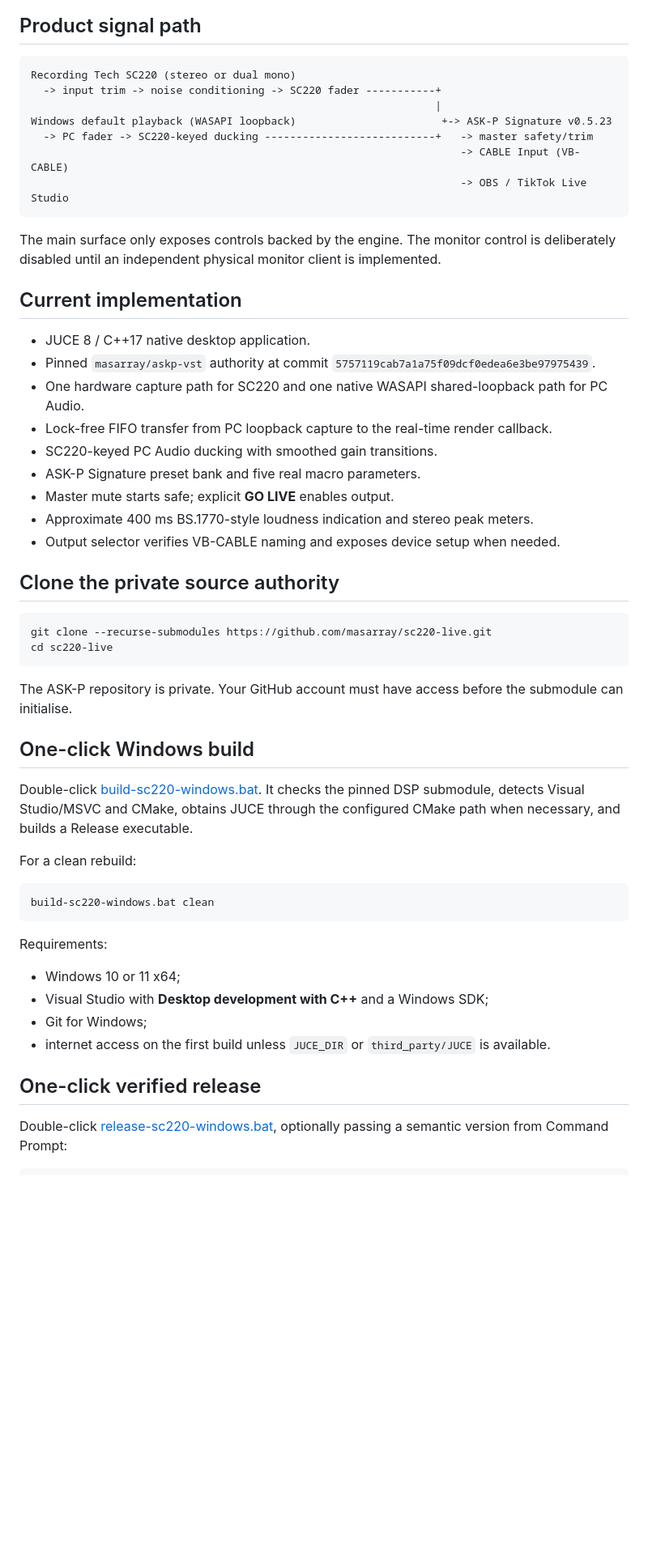
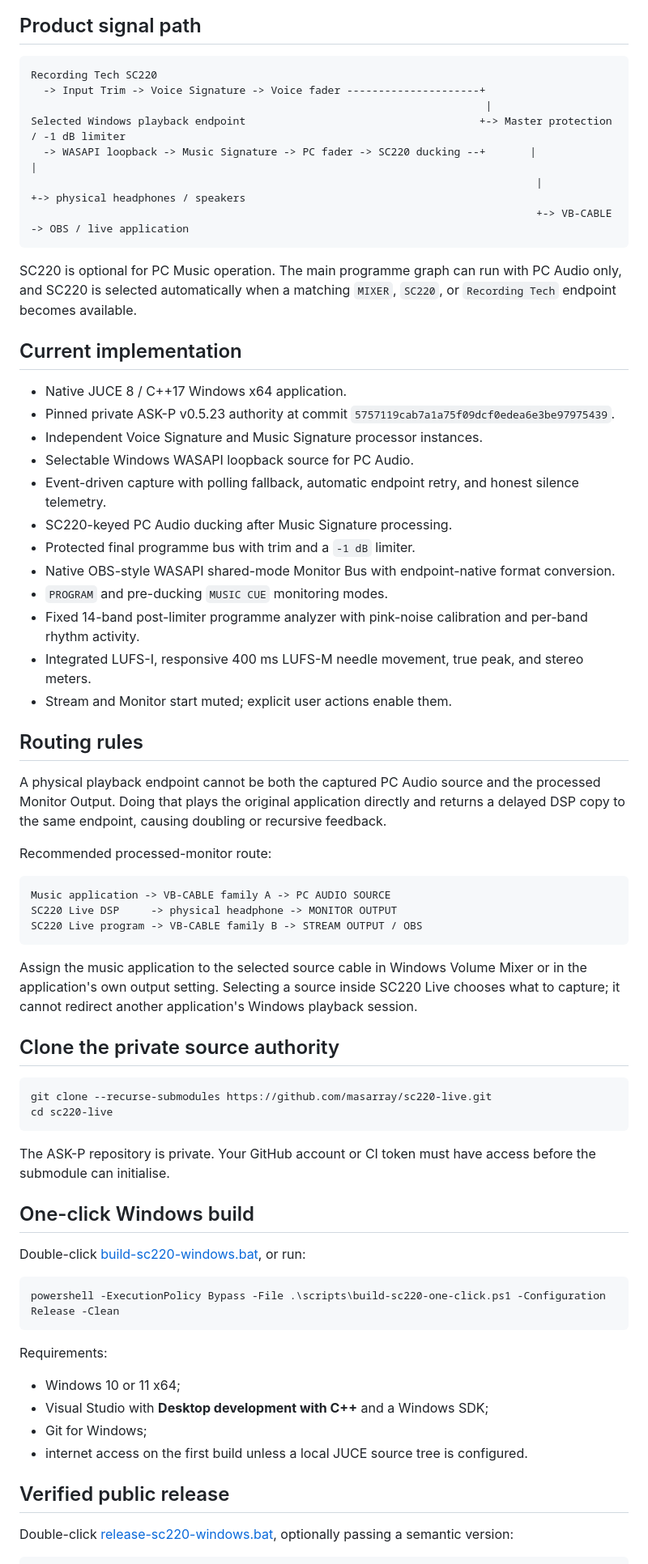
Before and after one commit to masarray/sc220-live, a Markdown page: README.md, the part around one of its changes. Shown at 81% size. Drawn GitHub-style; blank space fills up the shorter version.

Commit message:
docs: align README with release candidate routing

````diff
--- a/README.md
+++ b/README.md
@@ -7,28 +7,45 @@ Native Windows audio console for the Recording Tech SC220. SC220 Live combines t
 ## Product signal path
 
 ```text
-Recording Tech SC220 (stereo or dual mono)
-  -> input trim -> noise conditioning -> SC220 fader -----------+
-                                                                |
-Windows default playback (WASAPI loopback)                       +-> ASK-P Signature v0.5.23
-  -> PC fader -> SC220-keyed ducking ---------------------------+   -> master safety/trim
-                                                                    -> CABLE Input (VB-CABLE)
-                                                                    -> OBS / TikTok Live Studio
+Recording Tech SC220
+  -> Input Trim -> Voice Signature -> Voice fader ---------------------+
+                                                                        |
+Selected Windows playback endpoint                                     +-> Master protection / -1 dB limiter
+  -> WASAPI loopback -> Music Signature -> PC fader -> SC220 ducking --+       |                    |
+                                                                                |                    +-> physical headphones / speakers
+                                                                                +-> VB-CABLE -> OBS / live application
 ```
 
-The main surface only exposes controls backed by the engine. The monitor control is deliberately disabled until an independent physical monitor client is implemented.
+SC220 is optional for PC Music operation. The main programme graph can run with PC Audio only, and SC220 is selected automatically when a matching `MIXER`, `SC220`, or `Recording Tech` endpoint becomes available.
 
 ## Current implementation
 
-- JUCE 8 / C++17 native desktop application.
-- Pinned `masarray/askp-vst` authority at commit `5757119cab7a1a75f09dcf0edea6e3be97975439`.
-- One hardware capture path for SC220 and one native WASAPI shared-loopback path for PC Audio.
-- Lock-free FIFO transfer from PC loopback capture to the real-time render callback.
-- SC220-keyed PC Audio ducking with smoothed gain transitions.
-- ASK-P Signature preset bank and five real macro parameters.
-- Master mute starts safe; explicit **GO LIVE** enables output.
-- Approximate 400 ms BS.1770-style loudness indication and stereo peak meters.
-- Output selector verifies VB-CABLE naming and exposes device setup when needed.
+- Native JUCE 8 / C++17 Windows x64 application.
+- Pinned private ASK-P v0.5.23 authority at commit `5757119cab7a1a75f09dcf0edea6e3be97975439`.
+- Independent Voice Signature and Music Signature processor instances.
+- Selectable Windows WASAPI loopback source for PC Audio.
+- Event-driven capture with polling fallback, automatic endpoint retry, and honest silence telemetry.
+- SC220-keyed PC Audio ducking after Music Signature processing.
+- Protected final programme bus with trim and a `-1 dB` limiter.
+- Native OBS-style WASAPI shared-mode Monitor Bus with endpoint-native format conversion.
+- `PROGRAM` and pre-ducking `MUSIC CUE` monitoring modes.
+- Fixed 14-band post-limiter programme analyzer with pink-noise calibration and per-band rhythm activity.
+- Integrated LUFS-I, responsive 400 ms LUFS-M needle movement, true peak, and stereo meters.
+- Stream and Monitor start muted; explicit user actions enable them.
+
+## Routing rules
+
+A physical playback endpoint cannot be both the captured PC Audio source and the processed Monitor Output. Doing that plays the original application directly and returns a delayed DSP copy to the same endpoint, causing doubling or recursive feedback.
+
+Recommended processed-monitor route:
+
+```text
+Music application -> VB-CABLE family A -> PC AUDIO SOURCE
+SC220 Live DSP     -> physical headphone -> MONITOR OUTPUT
+SC220 Live program -> VB-CABLE family B -> STREAM OUTPUT / OBS
+```
+
+Assign the music application to the selected source cable in Windows Volume Mixer or in the application's own output setting. Selecting a source inside SC220 Live chooses what to capture; it cannot redirect another application's Windows playback session.
 
 ## Clone the private source authority
 
@@ -37,16 +54,14 @@ git clone --recurse-submodules https://github.com/masarray/sc220-live.git
 cd sc220-live
 ```
 
-The ASK-P repository is private. Your GitHub account must have access before the submodule can initialise.
+The ASK-P repository is private. Your GitHub account or CI token must have access before the submodule can initialise.
 
 ## One-click Windows build
 
-Double-click [build-sc220-windows.bat](build-sc220-windows.bat). It checks the pinned DSP submodule, detects Visual Studio/MSVC and CMake, obtains JUCE through the configured CMake path when necessary, and builds a Release executable.
+Double-click [build-sc220-windows.bat](build-sc220-windows.bat), or run:
 
-For a clean rebuild:
-
-```bat
-build-sc220-windows.bat clean
+```powershell
+powershell -ExecutionPolicy Bypass -File .\scripts\build-sc220-one-click.ps1 -Configuration Release -Clean
 ```
 
 Requirements:
@@ -54,10 +69,10 @@ Requirements:
 - Windows 10 or 11 x64;
 - Visual Studio with **Desktop development with C++** and a Windows SDK;
 - Git for Windows;
-- internet access on the first build unless `JUCE_DIR` or `third_party/JUCE` is available.
+- internet access on the first build unless a local JUCE source tree is configured.
 
-## One-click verified release
+## Verified public release
 
-Double-click [release-sc220-windows.bat](release-sc220-windows.bat), optionally passing a semantic version from Command Prompt:
+Double-click [release-sc220-windows.bat](release-sc220-windows.bat), optionally passing a semantic version:
 
 ```bat
````
Also changed, not shown: other parts of README.md (+15 -19 lines).
